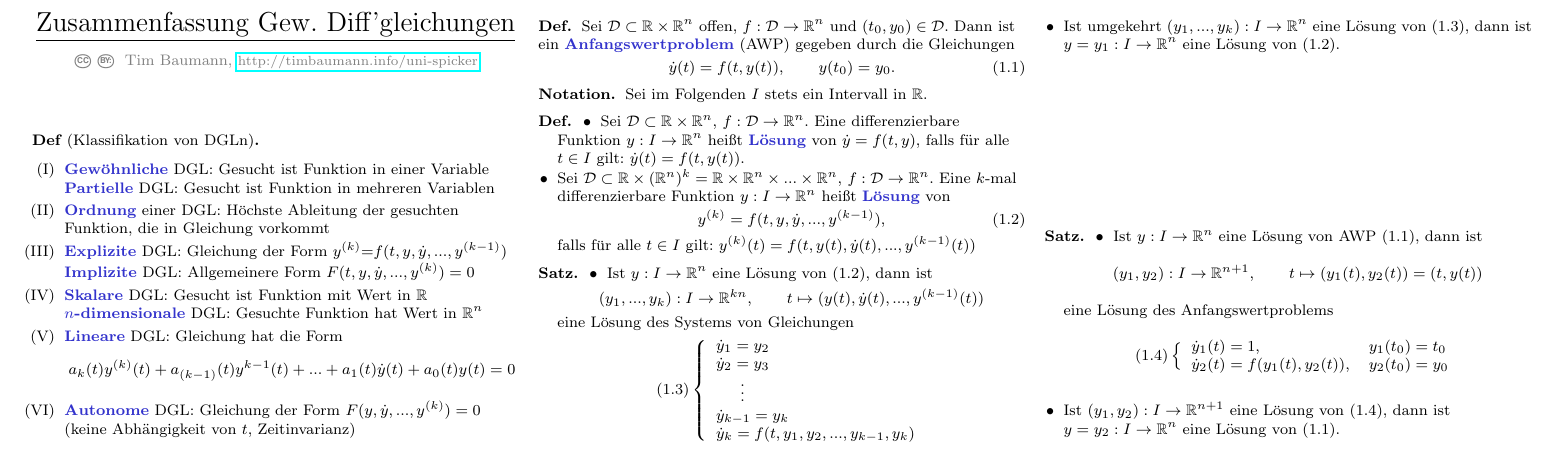
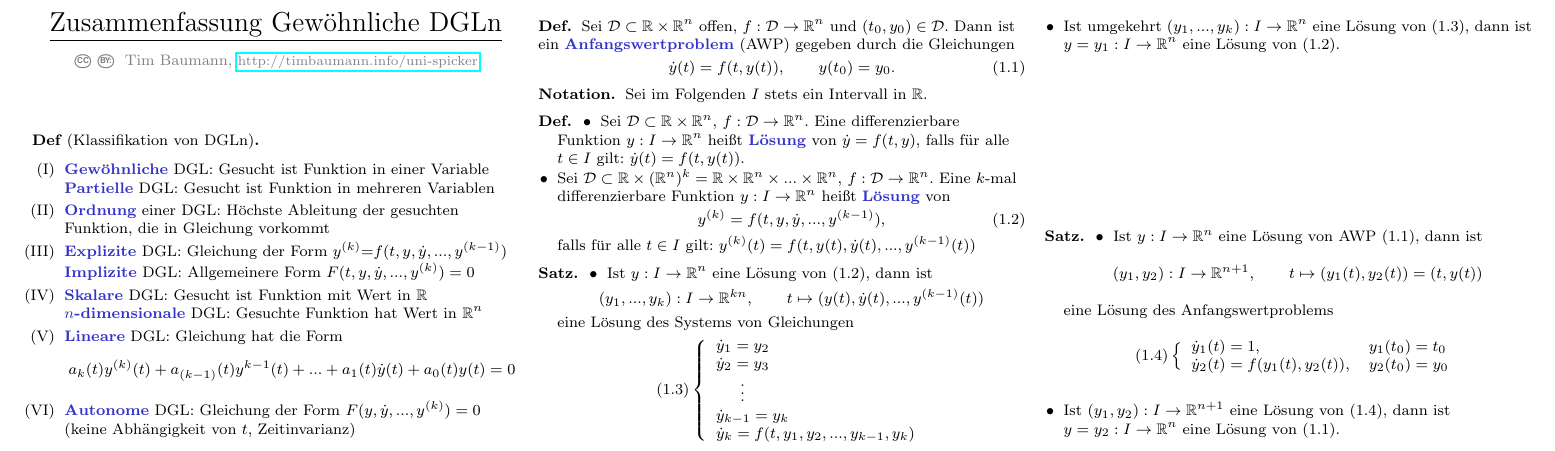
Before and after one commit to timjb/uni-spicker, a LaTeX document (ode.tex): part of the page, cut so that both start at the same text. Compiled offline with pdfLaTeX.

Commit message:
Titel: Gew. Diff'gleichungen -> Gewöhnliche DGLn

```diff
--- a/ode.tex
+++ b/ode.tex
@@ -12,7 +12,7 @@
 
 \begin{document}
 
-\maketitle{Zusammenfassung Gew. Diff'gleichungen}
+\maketitle{Zusammenfassung Gewöhnliche DGLn}
 
 % Kapitel 1. Einführung
 
```
Also changed, not shown: ode.pdf.
